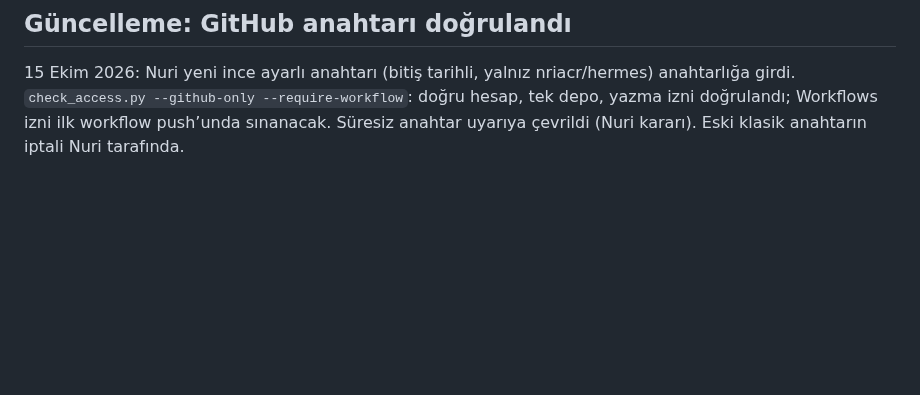
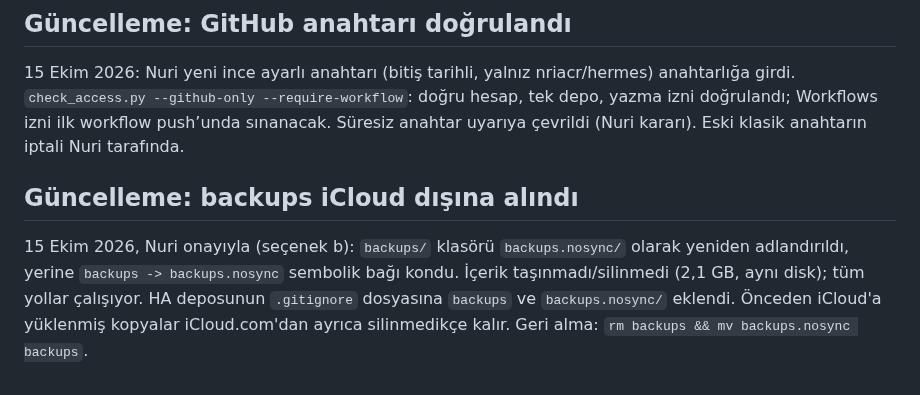
Before and after one commit to nriacr/hermes, a Markdown page: changelogs/2026-10-15-claude-erisim-temizligi.md, the part around the change. Rendered like a GitHub page; blank space fills up the shorter version.

Commit message:
Record backups moved out of iCloud sync
Co-Authored-By: Claude Sonnet 5.5 <noreply@anthropic.com>

```diff
--- a/changelogs/2026-10-15-claude-erisim-temizligi.md
+++ b/changelogs/2026-10-15-claude-erisim-temizligi.md
@@ -33,3 +33,7 @@ Agent güvenlik ayarı, kimlik bilgisi veya yetki değiştirmediği için şunla
 ## Güncelleme: GitHub anahtarı doğrulandı
 
 15 Ekim 2026: Nuri yeni ince ayarlı anahtarı (bitiş tarihli, yalnız nriacr/hermes) anahtarlığa girdi. `check_access.py --github-only --require-workflow`: doğru hesap, tek depo, yazma izni doğrulandı; Workflows izni ilk workflow push’unda sınanacak. Süresiz anahtar uyarıya çevrildi (Nuri kararı). Eski klasik anahtarın iptali Nuri tarafında.
+
+## Güncelleme: backups iCloud dışına alındı
+
+15 Ekim 2026, Nuri onayıyla (seçenek b): `backups/` klasörü `backups.nosync/` olarak yeniden adlandırıldı, yerine `backups -> backups.nosync` sembolik bağı kondu. İçerik taşınmadı/silinmedi (2,1 GB, aynı disk); tüm yollar çalışıyor. HA deposunun `.gitignore` dosyasına `backups` ve `backups.nosync/` eklendi. Önceden iCloud'a yüklenmiş kopyalar iCloud.com'dan ayrıca silinmedikçe kalır. Geri alma: `rm backups && mv backups.nosync backups`.
```
